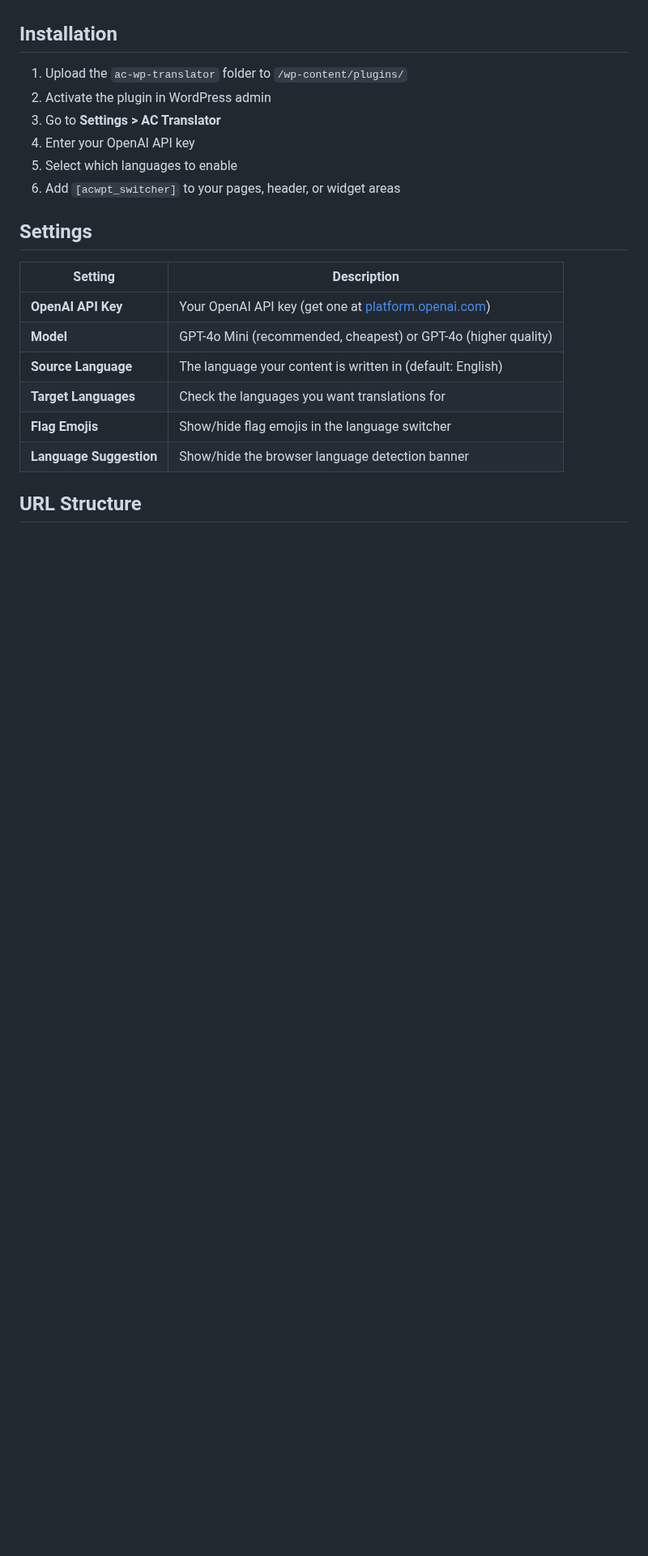
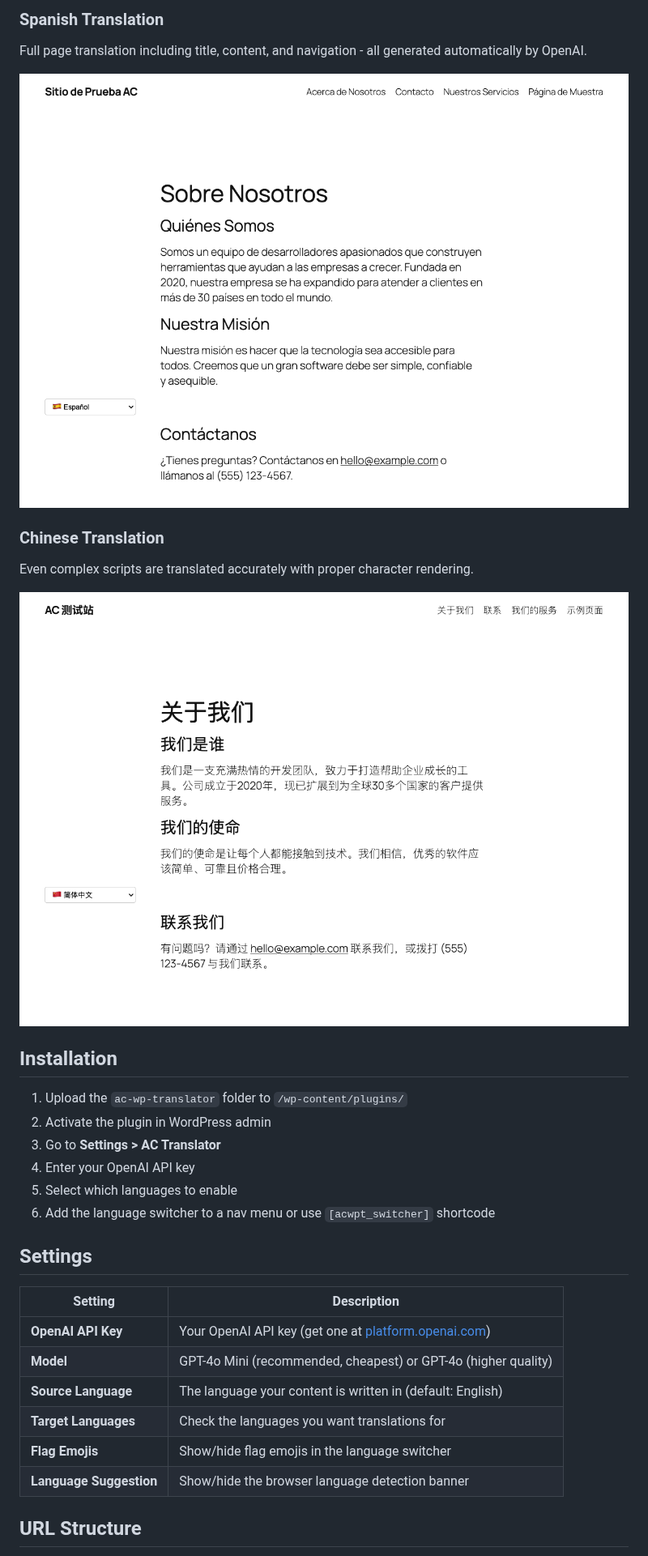
Before and after one commit to abchiaravalle/amplifi.plugins, a Markdown page: README.md, the part around one of its changes. Shown at 81% size. Drawn GitHub-style; pictures changed too: assets/screenshots/page-chinese.png (added), assets/screenshots/page-spanish.png (added); blank space fills up the shorter version.

```diff
--- a/README.md
+++ b/README.md
@@ -29,3 +54,14 @@ No duplicate pages, no manual translations, no complex setup. Just add your API
+### Spanish Translation
+
+Full page translation including title, content, and navigation - all generated automatically by OpenAI.
+
+![Spanish translation](assets/screenshots/page-spanish.png)
+
+### Chinese Translation
+
+Even complex scripts are translated accurately with proper character rendering.
+
+![Chinese translation](assets/screenshots/page-chinese.png)
 
 ## Installation
 
@@ -34,7 +70,7 @@ No duplicate pages, no manual translations, no complex setup. Just add your API
 3. Go to **Settings > AC Translator**
 4. Enter your OpenAI API key
 5. Select which languages to enable
-6. Add `[acwpt_switcher]` to your pages, header, or widget areas
+6. Add the language switcher to a nav menu or use `[acwpt_switcher]` shortcode
 
 ## Settings
 
```
Also changed, not shown: other parts of README.md (+37 -10 lines), assets/screenshots/admin-settings.png (added), assets/screenshots/page-english.png (added), 1 other file.
